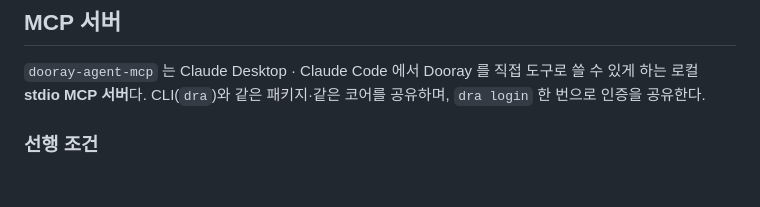
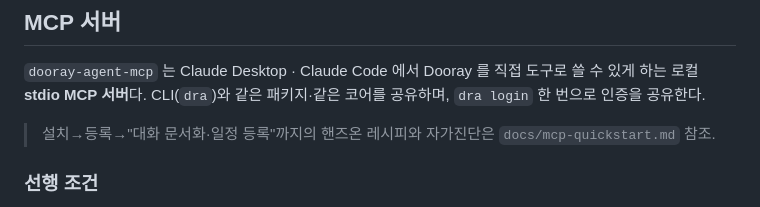
Before and after one commit to JLee-Inps/dooray-agent, a Markdown page: README.md, the part around the change. Drawn GitHub-style; blank space fills up the shorter version.

```diff
--- a/README.md
+++ b/README.md
@@ -101,6 +101,8 @@ dra wiki page edit <project> <pageId> --body "$BODY
 로컬 **stdio MCP 서버**다. CLI(`dra`)와 같은 패키지·같은 코어를 공유하며, `dra login` 한 번으로
 인증을 공유한다.
 
+> 설치→등록→"대화 문서화·일정 등록"까지의 핸즈온 레시피와 자가진단은 `docs/mcp-quickstart.md` 참조.
+
 ### 선행 조건
 
 1. CLI 설치 (위 「설치」 참조)
```
Also changed, not shown: docs/mcp-quickstart.md (added, +134 -0 lines).
